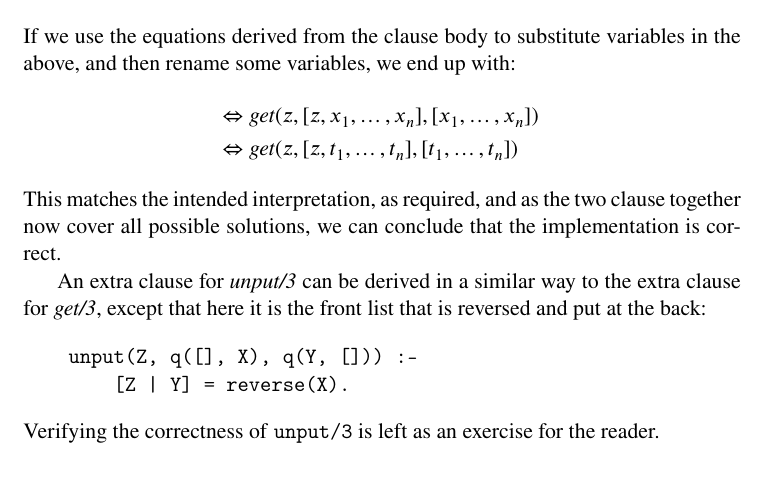
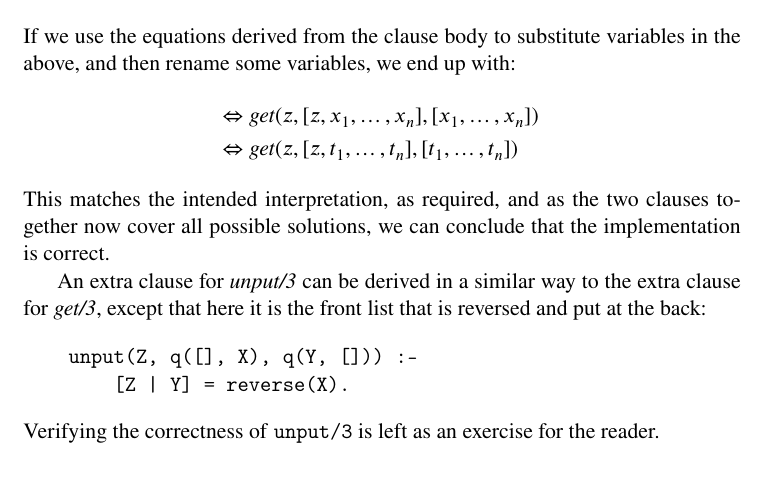
Before and after one commit to Mercury-Language/books, a LaTeX book (decl_prog/decl_prog.tex, which reads decl_prog/by-example.tex): part of page 26 of 83, cut so that both start at the same text. Compiled offline with pdfLaTeX.

Commit message:
decl_prog: minor fixes

```diff
--- a/decl_prog/by-example.tex
+++ b/decl_prog/by-example.tex
@@ -1181,7 +1181,7 @@ we end up with:
         \sym{get}(z, [z, t_1, \ldots, t_n], [t_1, \ldots, t_n])
 \end{IEEEeqnarray*}
 This matches the intended interpretation, as required,
-and as the two clause together now cover all possible solutions,
+and as the two clauses together now cover all possible solutions,
 we can conclude that the implementation is correct.
 
 An extra clause for \sym{unput/3} can be derived in a similar way
```
